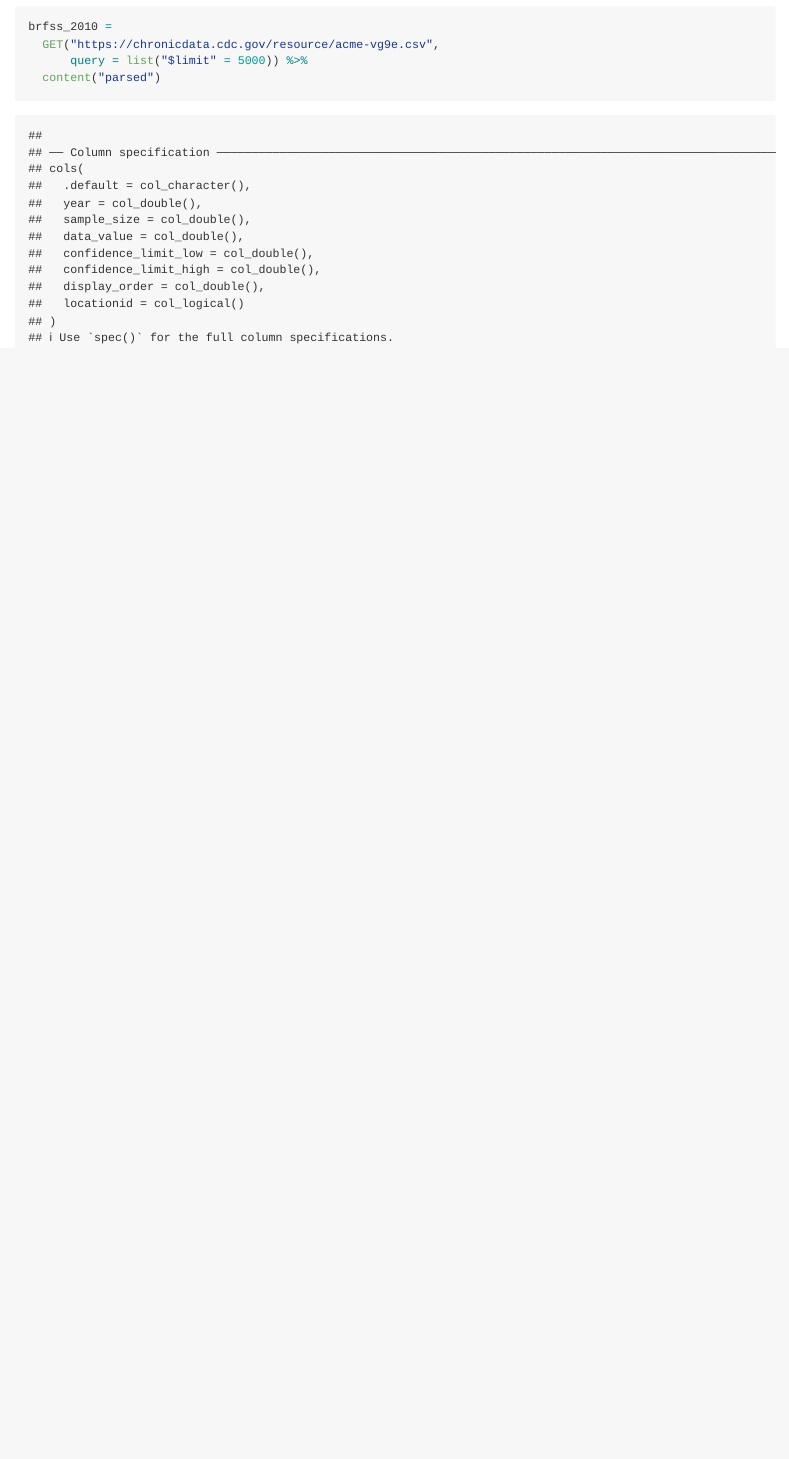
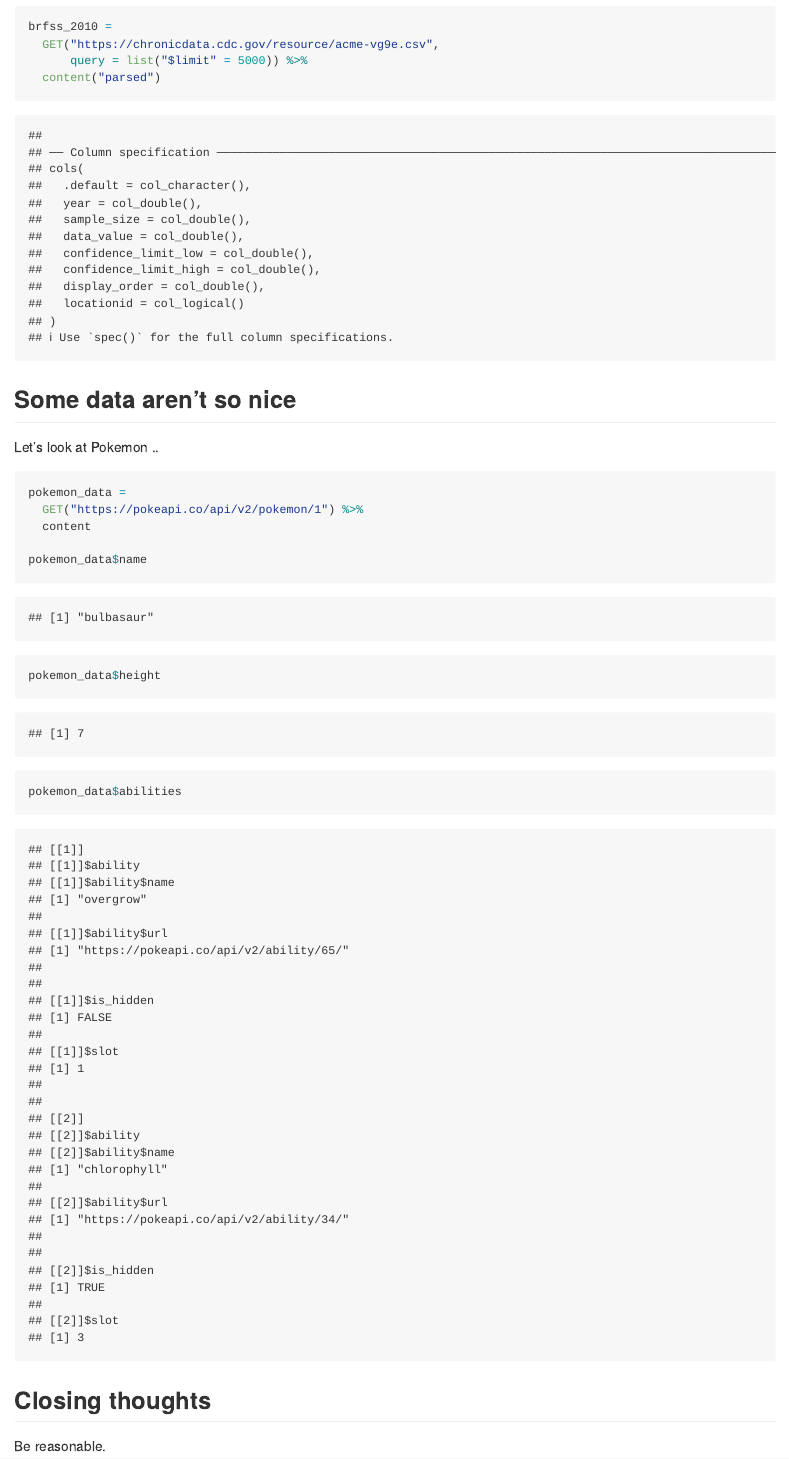
Before and after one commit to P8105/data_wrangling_ii, an R Markdown document (reading_data.Rmd): the page in a window 1100 px wide, from 2000 px down. The pictures show the output file reading_data.md that the author committed with the source, drawn offline in the style of GitHub; long lines of code are wrapped.

Commit message:
closing thoughts

````diff
--- a/reading_data.Rmd
+++ b/reading_data.Rmd
@@ -118,3 +118,23 @@ brfss_2010 =
       query = list("$limit" = 5000)) %>%
   content("parsed")
 ```
+
+
+## Some data aren't so nice
+
+Let's look at Pokemon ..
+
+```{r}
+pokemon_data =
+  GET("https://pokeapi.co/api/v2/pokemon/1") %>%
+  content
+
+pokemon_data$name
+pokemon_data$height
+pokemon_data$abilities
+```
+
+
+## Closing thoughts
+
+Be reasonable.
````
Also changed, not shown: reading_data.md.
